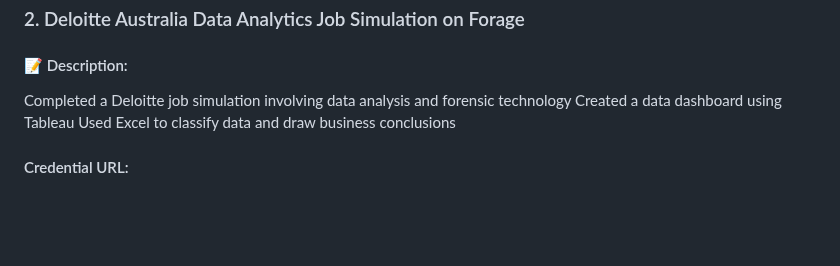
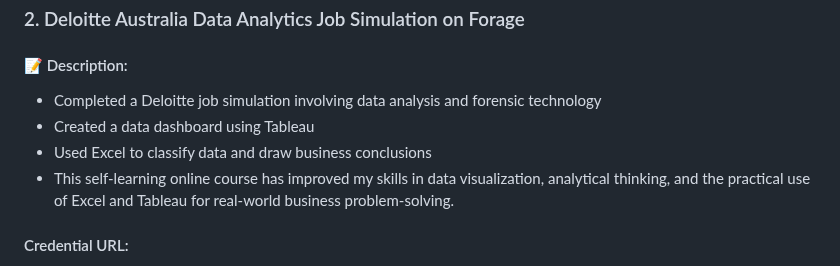
Before and after one commit to qiyung63/github-portfolio, a Markdown page: README.md, the part around one of its changes. GitHub-like rendering; blank space fills up the shorter version.

```diff
--- a/README.md
+++ b/README.md
@@ -99,8 +99,9 @@ Our team’s Smart Waitlist System for iZone was commended for effectively addre
 ### 2. Deloitte Australia Data Analytics Job Simulation on Forage
 
 #### 📝 Description:
-Completed a Deloitte job simulation involving data analysis and forensic technology
-Created a data dashboard using Tableau
-Used Excel to classify data and draw business conclusions
+- Completed a Deloitte job simulation involving data analysis and forensic technology
+- Created a data dashboard using Tableau
+- Used Excel to classify data and draw business conclusions
+- This self-learning online course has improved my skills in data visualization, analytical thinking, and the practical use of Excel and Tableau for real-world business problem-solving.
 
 #### Credential URL:
```
Also changed, not shown: other parts of README.md (+1 -4 lines).
